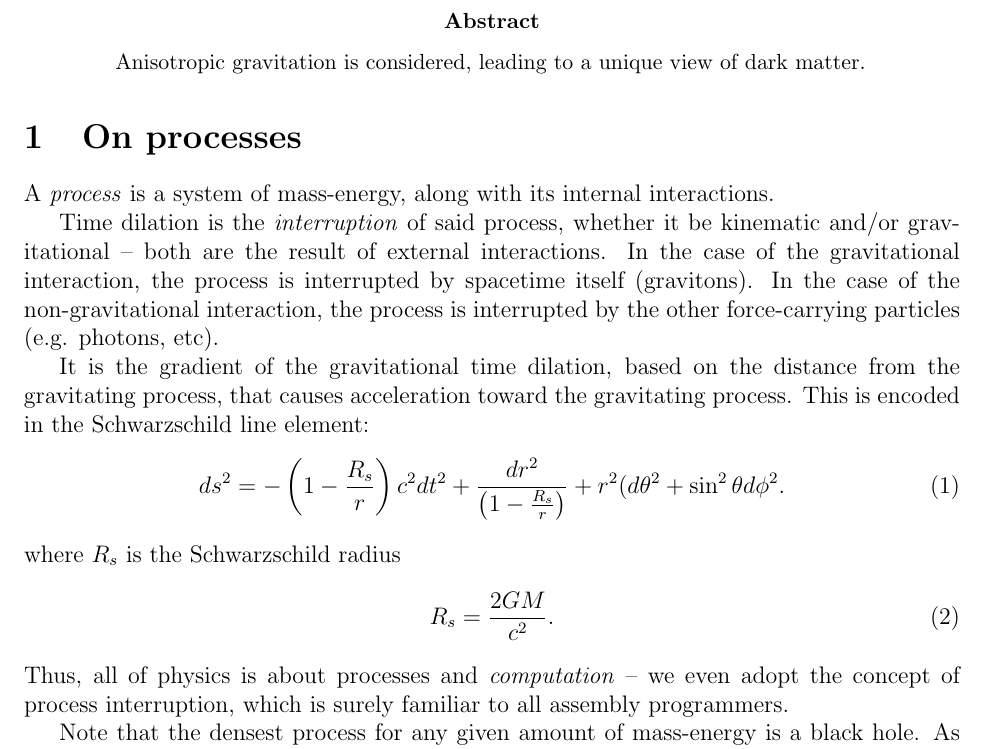
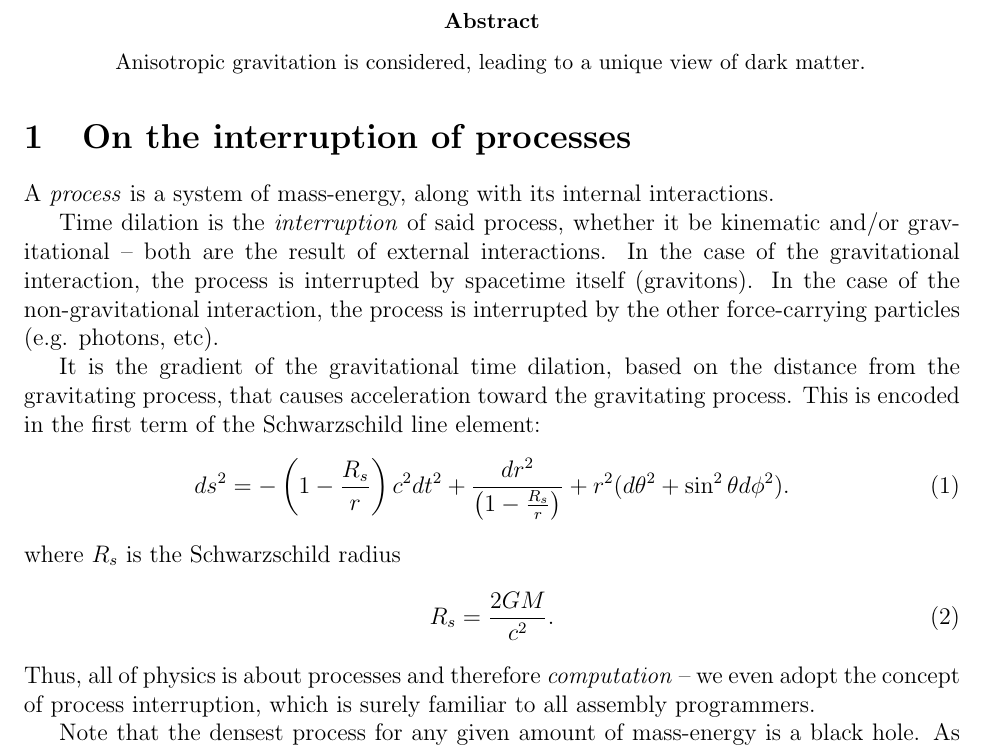
Before and after one commit to sjhalayka/papers, a LaTeX paper (anisotropic gravitation/bezier_escape.tex): part of page 1 of 3, cut so that both start at the same text. Compiled offline with pdfLaTeX.

Commit message:
Add files via upload

```diff
--- a/anisotropic gravitation/bezier_escape.tex
+++ b/anisotropic gravitation/bezier_escape.tex
@@ -32,7 +32,7 @@ Anisotropic gravitation is considered, leading to a unique view of dark matter.
 
 
 
-\section{On processes}
+\section{On the interruption of processes}
 
 A {\textit{process}} is a system of mass-energy, along with its internal interactions.
 
@@ -41,15 +41,15 @@ In the case of the gravitational interaction, the process is interrupted by spac
 In the case of the non-gravitational interaction, the process is interrupted by the other force-carrying particles (e.g. photons, etc).
 
 It is the gradient of the gravitational time dilation, based on the distance from the gravitating process, that causes acceleration toward the gravitating process.
-This is encoded in the Schwarzschild line element:
+This is encoded in the first term of the Schwarzschild line element:
 \begin{equation}
-ds^2 = -\left( 1 - \frac{R_s}{r} \right) c^2 dt^2 + \frac{dr^2}{\left( 1 - \frac{R_s}{r} \right)} + r^2 (d\theta^2 + \sin^2 \theta d\phi^2.
+ds^2 = -\left( 1 - \frac{R_s}{r} \right) c^2 dt^2 + \frac{dr^2}{\left( 1 - \frac{R_s}{r} \right)} + r^2 (d\theta^2 + \sin^2 \theta d\phi^2).
 \end{equation}
 where $R_s$ is the Schwarzschild radius
 \begin{equation}
 R_s = \frac{2GM}{c^2}.
 \end{equation}
-Thus, all of physics is about processes and {\textit{computation}} -- we even adopt the concept of process interruption, which is surely familiar to all assembly programmers.
+Thus, all of physics is about processes and therefore {\textit{computation}} -- we even adopt the concept of process interruption, which is surely familiar to all assembly programmers.
 
 Note that the densest process for any given amount of mass-energy is a black hole.
 As a process falls toward a black hole's event horizon, the process is interrupted to the point where it becomes fully {\textit{assimilated}} -- it becomes one process with the black hole.
```
Also changed, not shown: anisotropic gravitation/bezier_escape.pdf, 2 other files.
